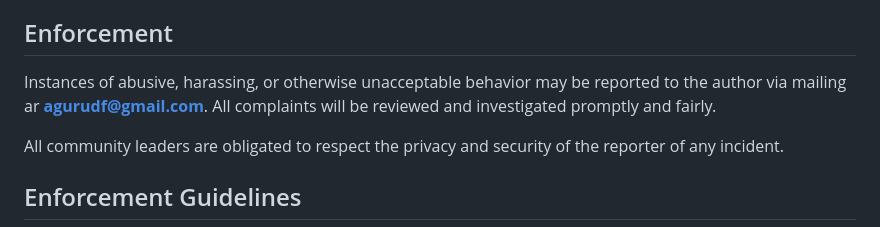
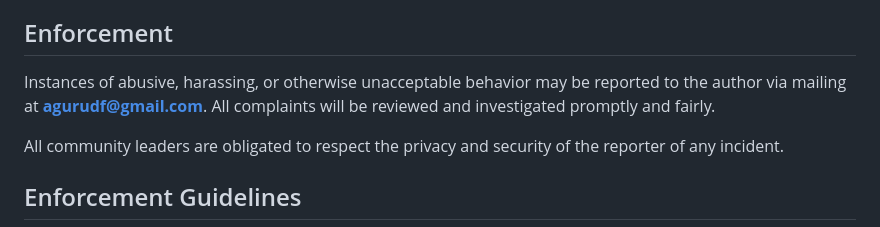
Before and after one commit to DarshanAguru/DSA, a Markdown page: CODE_OF_CONDUCT.md, the part around the change. GitHub-like rendering.

```diff
--- a/CODE_OF_CONDUCT.md
+++ b/CODE_OF_CONDUCT.md
@@ -59,7 +59,7 @@ representative at an online or offline event.
 ## Enforcement
 
 Instances of abusive, harassing, or otherwise unacceptable behavior may be
-reported to the author via mailing ar **agurudf@gmail.com**.
+reported to the author via mailing at **agurudf@gmail.com**.
 All complaints will be reviewed and investigated promptly and fairly.
 
 All community leaders are obligated to respect the privacy and security of the
```
